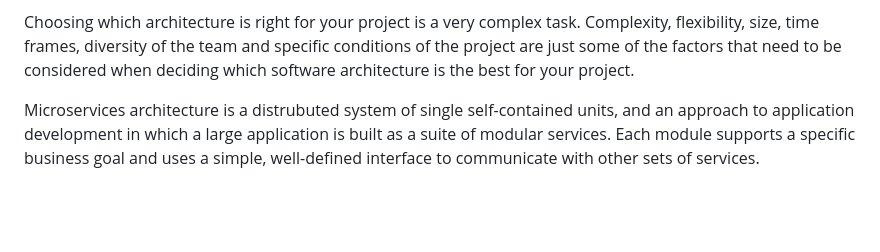
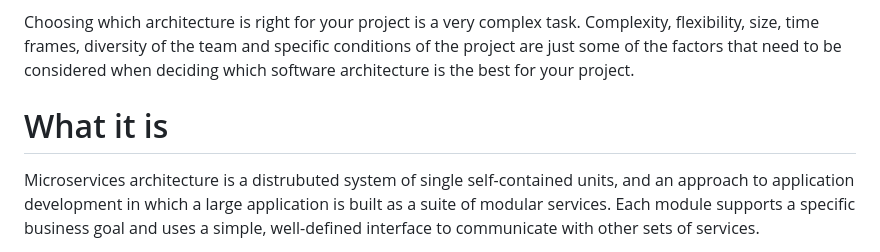
Before and after one commit to kukuu/microservices, a Markdown page: README.md, the part around the change. GitHub-like rendering; blank space fills up the shorter version.

```diff
--- a/README.md
+++ b/README.md
@@ -7,6 +7,8 @@ just independent. In fact they each may have a website, web service, windows ser
 Communication between each of these modules is achieved via web service calls and messageson a service bus that calls to and collects the relevant data/information from each module.
 
  Choosing which architecture is right for your project is a very complex task. Complexity, flexibility, size, time frames, diversity of the team and specific conditions of the project are just some of the factors that need to be considered when deciding which software architecture is the best for your project.
+
+# What it is
 
 Microservices architecture is a distrubuted system of single self-contained units, and  an approach to application development in which a large application is built as a suite of modular services. Each module supports a specific business goal and uses a simple, well-defined interface to communicate with other sets of services.
 
```
